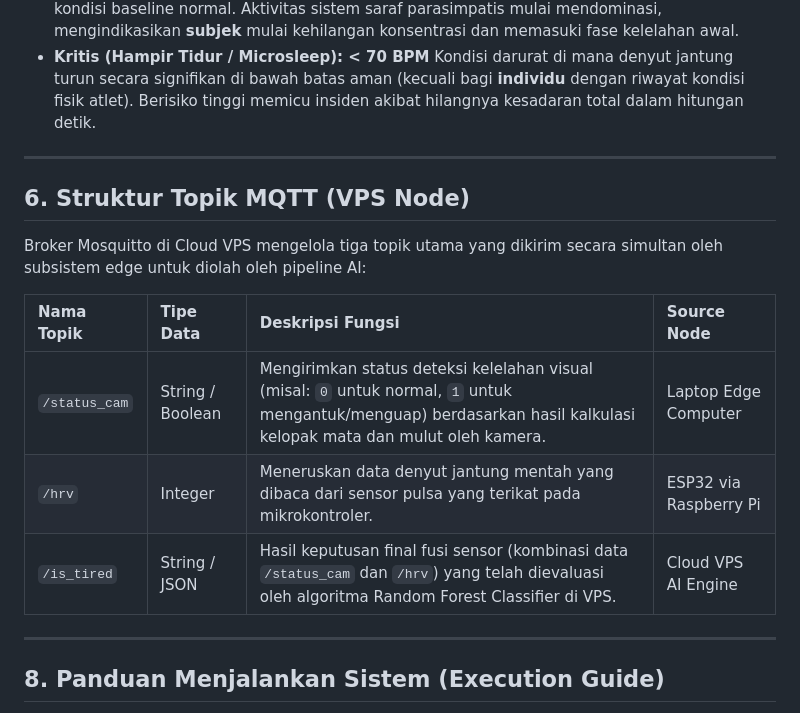
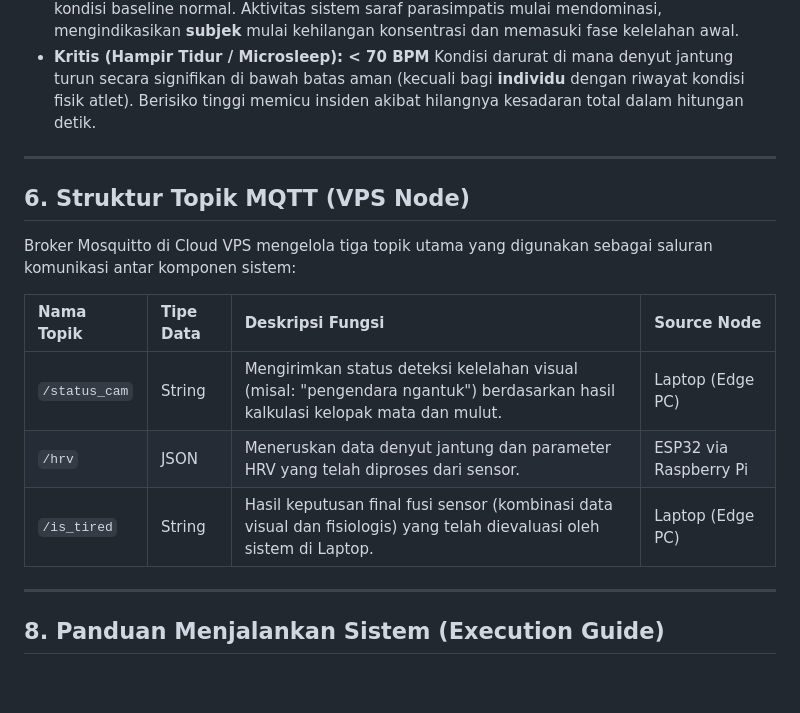
Before and after one commit to haswium/project-dsiot-kel3, a Markdown page: README.md, the part around the change. Rendered like a GitHub page; blank space fills up the shorter version.

```diff
--- a/README.md
+++ b/README.md
@@ -164,17 +164,15 @@ Untuk mendeteksi penurunan kesadaran secara akurat, sistem mengombinasikan detek
 * **Kritis (Hampir Tidur / Microsleep): < 70 BPM**
     Kondisi darurat di mana denyut jantung turun secara signifikan di bawah batas aman (kecuali bagi **individu** dengan riwayat kondisi fisik atlet). Berisiko tinggi memicu insiden akibat hilangnya kesadaran total dalam hitungan detik.
 ---
-
 ## 6. Struktur Topik MQTT (VPS Node)
 
-Broker Mosquitto di Cloud VPS mengelola tiga topik utama yang dikirim secara simultan oleh subsistem edge untuk diolah oleh pipeline AI:
+Broker Mosquitto di Cloud VPS mengelola tiga topik utama yang digunakan sebagai saluran komunikasi antar komponen sistem:
 
 | Nama Topik | Tipe Data | Deskripsi Fungsi | Source Node |
 | :--- | :--- | :--- | :--- |
-| `/status_cam` | String / Boolean | Mengirimkan status deteksi kelelahan visual (misal: `0` untuk normal, `1` untuk mengantuk/menguap) berdasarkan hasil kalkulasi kelopak mata dan mulut oleh kamera. | Laptop Edge Computer |
-| `/hrv` | Integer | Meneruskan data denyut jantung mentah yang dibaca dari sensor pulsa yang terikat pada mikrokontroler. | ESP32 via Raspberry Pi |
-| `/is_tired` | String / JSON | Hasil keputusan final fusi sensor (kombinasi data `/status_cam` dan `/hrv`) yang telah dievaluasi oleh algoritma Random Forest Classifier di VPS. | Cloud VPS AI Engine |
-
+| `/status_cam` | String | Mengirimkan status deteksi kelelahan visual (misal: "pengendara ngantuk") berdasarkan hasil kalkulasi kelopak mata dan mulut. | Laptop (Edge PC) |
+| `/hrv` | JSON | Meneruskan data denyut jantung dan parameter HRV yang telah diproses dari sensor. | ESP32 via Raspberry Pi |
+| `/is_tired` | String | Hasil keputusan final fusi sensor (kombinasi data visual dan fisiologis) yang telah dievaluasi oleh sistem di Laptop. | Laptop (Edge PC) |
 ---
 
 ## 8. Panduan Menjalankan Sistem (Execution Guide)
```
